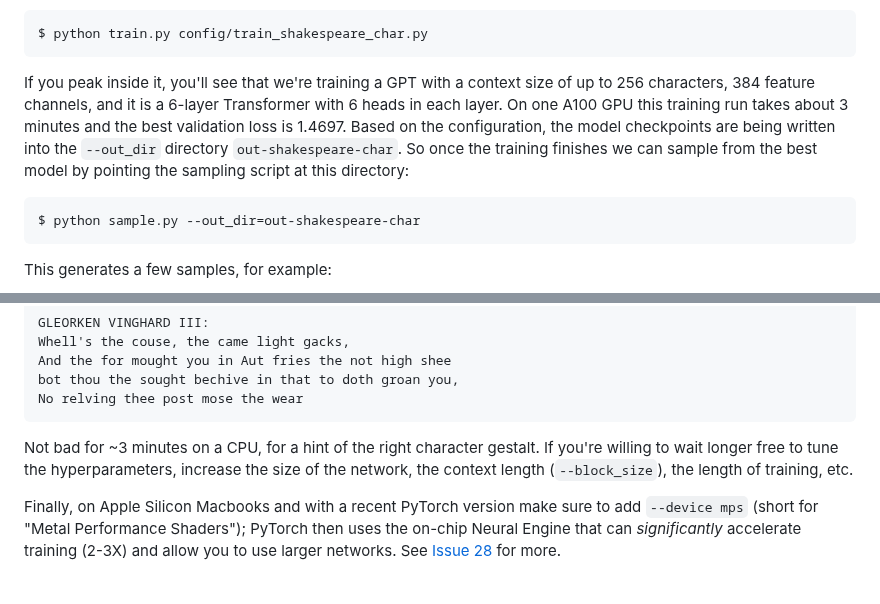
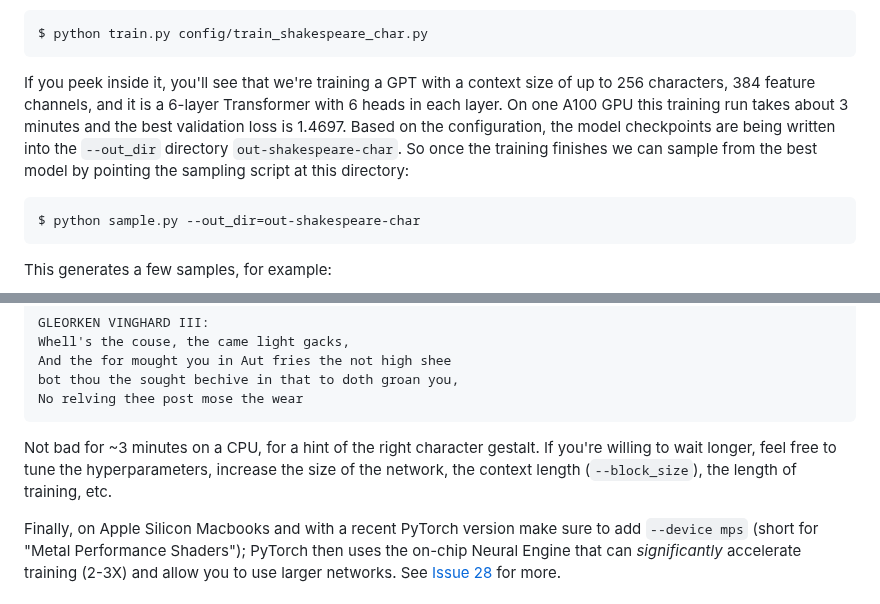
Before and after one commit to karpathy/nanoGPT, a Markdown page: README.md, 2 parts joined by grey strips. Rendered like a GitHub page.

Commit message:
fix typos

````diff
--- a/README.md
+++ b/README.md
@@ -37,7 +37,7 @@ This creates a `train.bin` and `val.bin` in that data directory. Now it is time
 $ python train.py config/train_shakespeare_char.py
 ```
 
-If you peak inside it, you'll see that we're training a GPT with a context size of up to 256 characters, 384 feature channels, and it is a 6-layer Transformer with 6 heads in each layer. On one A100 GPU this training run takes about 3 minutes and the best validation loss is 1.4697. Based on the configuration, the model checkpoints are being written into the `--out_dir` directory `out-shakespeare-char`. So once the training finishes we can sample from the best model by pointing the sampling script at this directory:
+If you peek inside it, you'll see that we're training a GPT with a context size of up to 256 characters, 384 feature channels, and it is a 6-layer Transformer with 6 heads in each layer. On one A100 GPU this training run takes about 3 minutes and the best validation loss is 1.4697. Based on the configuration, the model checkpoints are being written into the `--out_dir` directory `out-shakespeare-char`. So once the training finishes we can sample from the best model by pointing the sampling script at this directory:
 
 ```
 $ python sample.py --out_dir=out-shakespeare-char
@@ -84,7 +84,7 @@ bot thou the sought bechive in that to doth groan you,
 No relving thee post mose the wear
 ```
 
-Not bad for ~3 minutes on a CPU, for a hint of the right character gestalt. If you're willing to wait longer free to tune the hyperparameters, increase the size of the network, the context length (`--block_size`), the length of training, etc.
+Not bad for ~3 minutes on a CPU, for a hint of the right character gestalt. If you're willing to wait longer, feel free to tune the hyperparameters, increase the size of the network, the context length (`--block_size`), the length of training, etc.
 
 Finally, on Apple Silicon Macbooks and with a recent PyTorch version make sure to add `--device mps` (short for "Metal Performance Shaders"); PyTorch then uses the on-chip Neural Engine that can *significantly* accelerate training (2-3X) and allow you to use larger networks. See [Issue 28](https://github.com/karpathy/nanoGPT/issues/28) for more.
 
````
